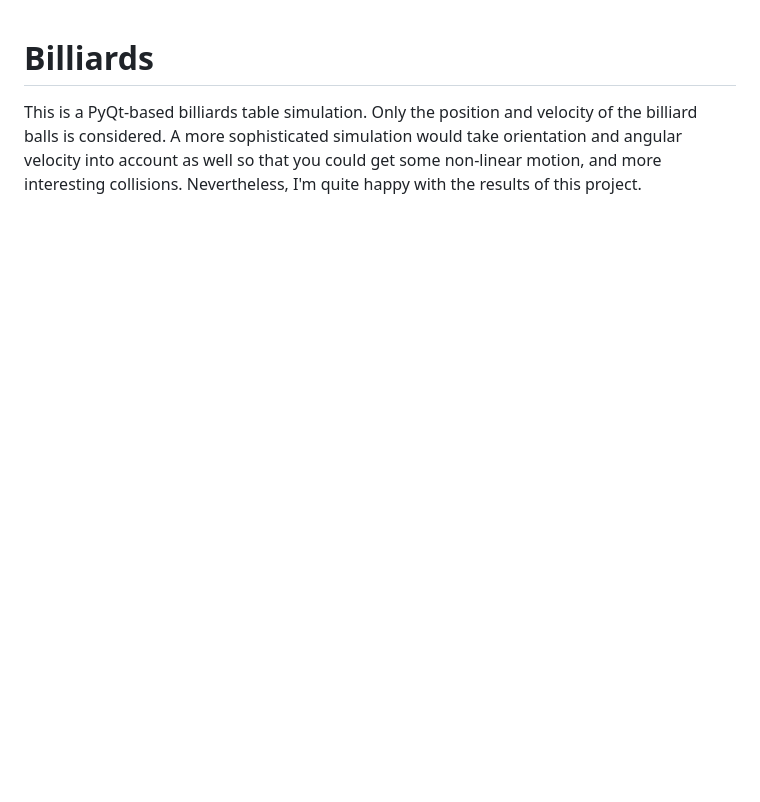
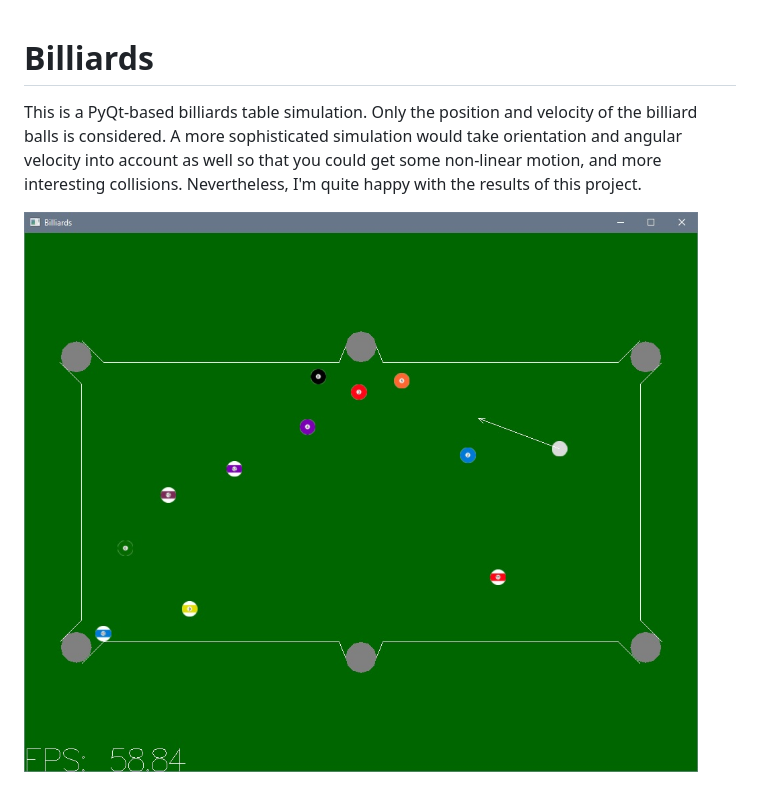
Before and after one commit to spencerparkin/Billiards, a Markdown page: README.md, the part around the change. Rendered like a GitHub page; pictures changed too: screenshot.jpg (added); blank space fills up the shorter version.

Commit message:
try to add screen-shot

```diff
--- a/README.md
+++ b/README.md
@@ -1,5 +1,5 @@
 # Billiards
 
-This is a PyQt-based billiards table simulation.  Only the position and velocity of the billiard balls is considered.
-A more sophisticated simulation would take orientation and angular velocity into account as well so that you could
-get some non-linear motion, and more interesting collisions.  Nevertheless, I'm quite happy with the results of this project.
+This is a PyQt-based billiards table simulation.  Only the position and velocity of the billiard balls is considered.  A more sophisticated simulation would take orientation and angular velocity into account as well so that you could get some non-linear motion, and more interesting collisions.  Nevertheless, I'm quite happy with the results of this project.
+
+![alt text](https://raw.githubusercontent.com/spencerparkin/Billiards/master/screenshot.jpg)
```
